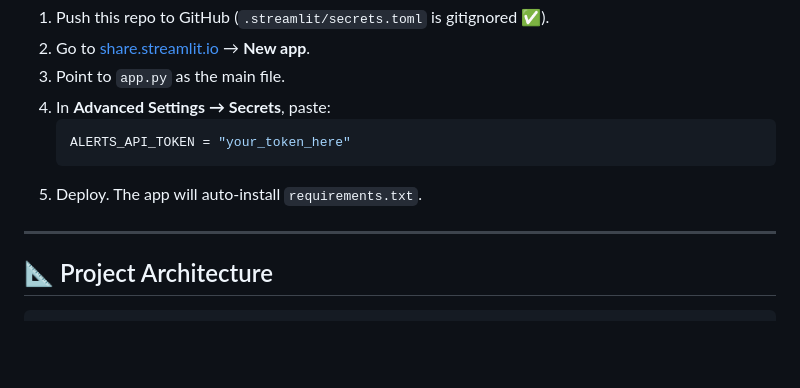
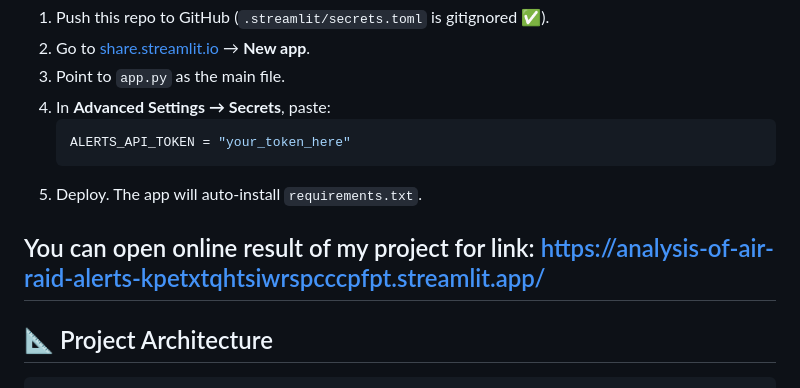
Before and after one commit to itpsychologist/Analysis-of-air-raid-alerts, a Markdown page: README.md, the part around the change. GitHub-like rendering; blank space fills up the shorter version.

````diff
--- a/README.md
+++ b/README.md
@@ -74,6 +74,8 @@ Open [http://localhost:8501](http://localhost:8501) in your browser.
    ```
 5. Deploy. The app will auto-install `requirements.txt`.
 
+You can open online result of my project for link:
+https://analysis-of-air-raid-alerts-kpetxtqhtsiwrspcccpfpt.streamlit.app/
 ---
 
 ## 📐 Project Architecture
````
